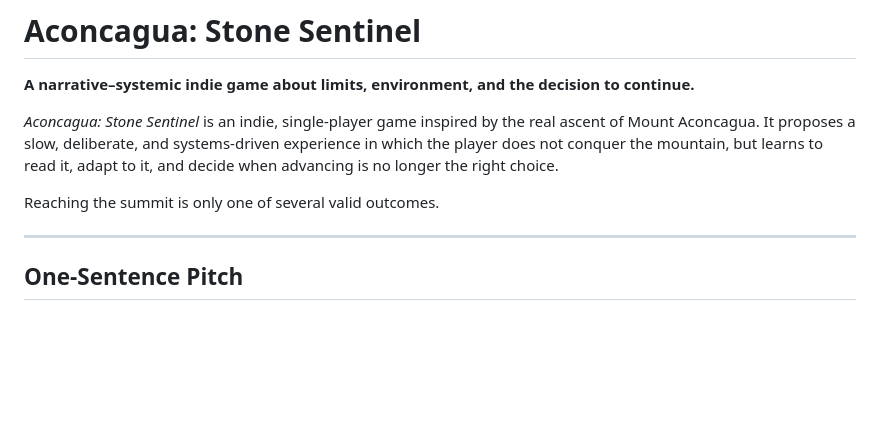
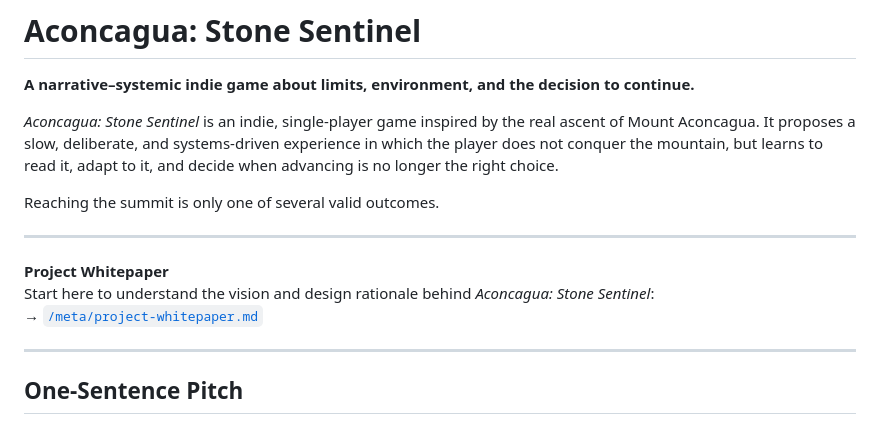
Before and after one commit to ernstgallegos/aconcagua-stone-sentinel, a Markdown page: README.md, the part around the change. Drawn GitHub-style; blank space fills up the shorter version.

```diff
--- a/README.md
+++ b/README.md
@@ -5,6 +5,12 @@
 *Aconcagua: Stone Sentinel* is an indie, single-player game inspired by the real ascent of Mount Aconcagua. It proposes a slow, deliberate, and systems-driven experience in which the player does not conquer the mountain, but learns to read it, adapt to it, and decide when advancing is no longer the right choice.
 
 Reaching the summit is only one of several valid outcomes.
+
+---
+
+**Project Whitepaper**
+Start here to understand the vision and design rationale behind *Aconcagua: Stone Sentinel*:
+→ [`/meta/project-whitepaper.md`](meta/project-whitepaper.md)
 
 ---
 
```
